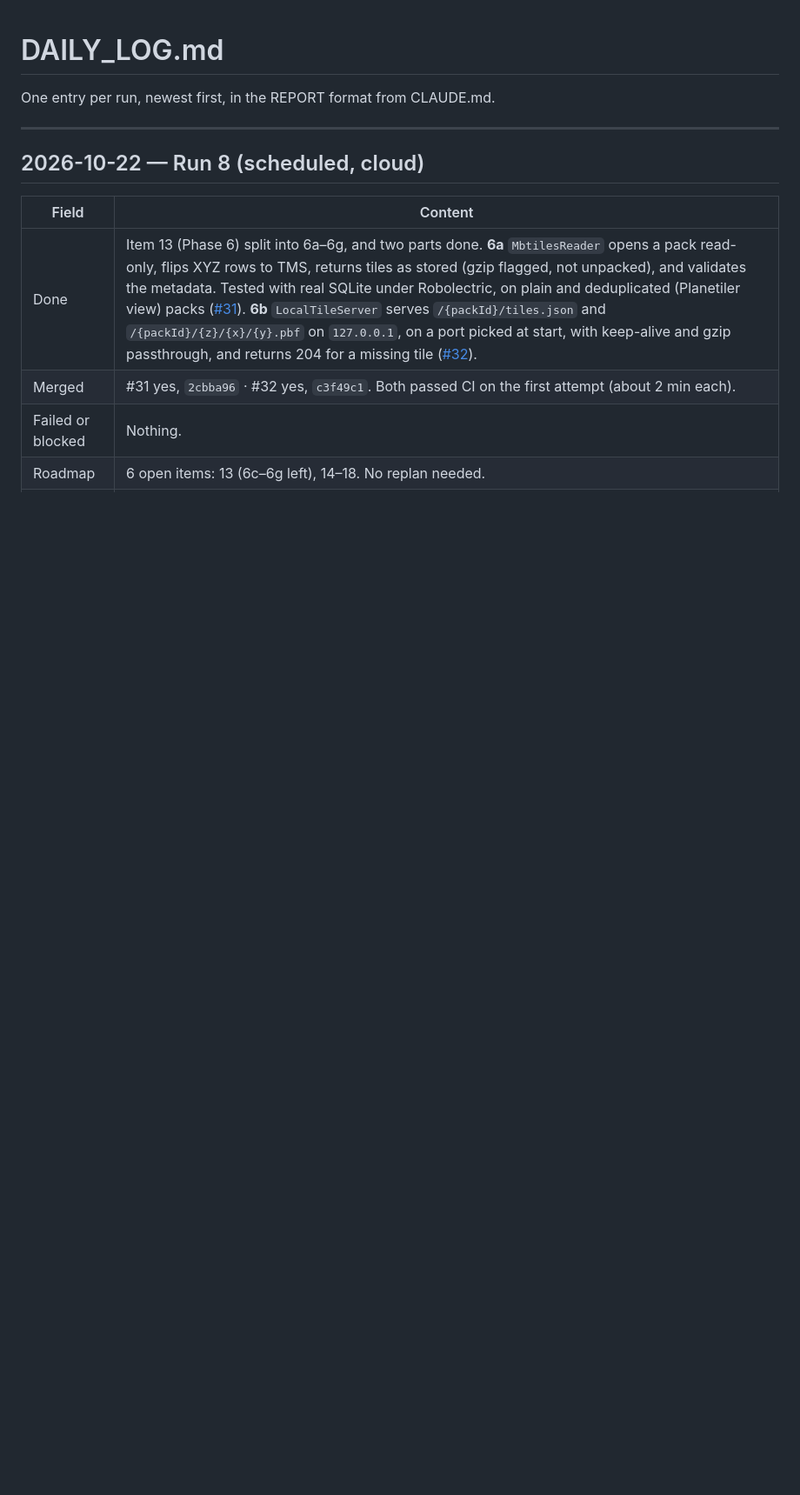
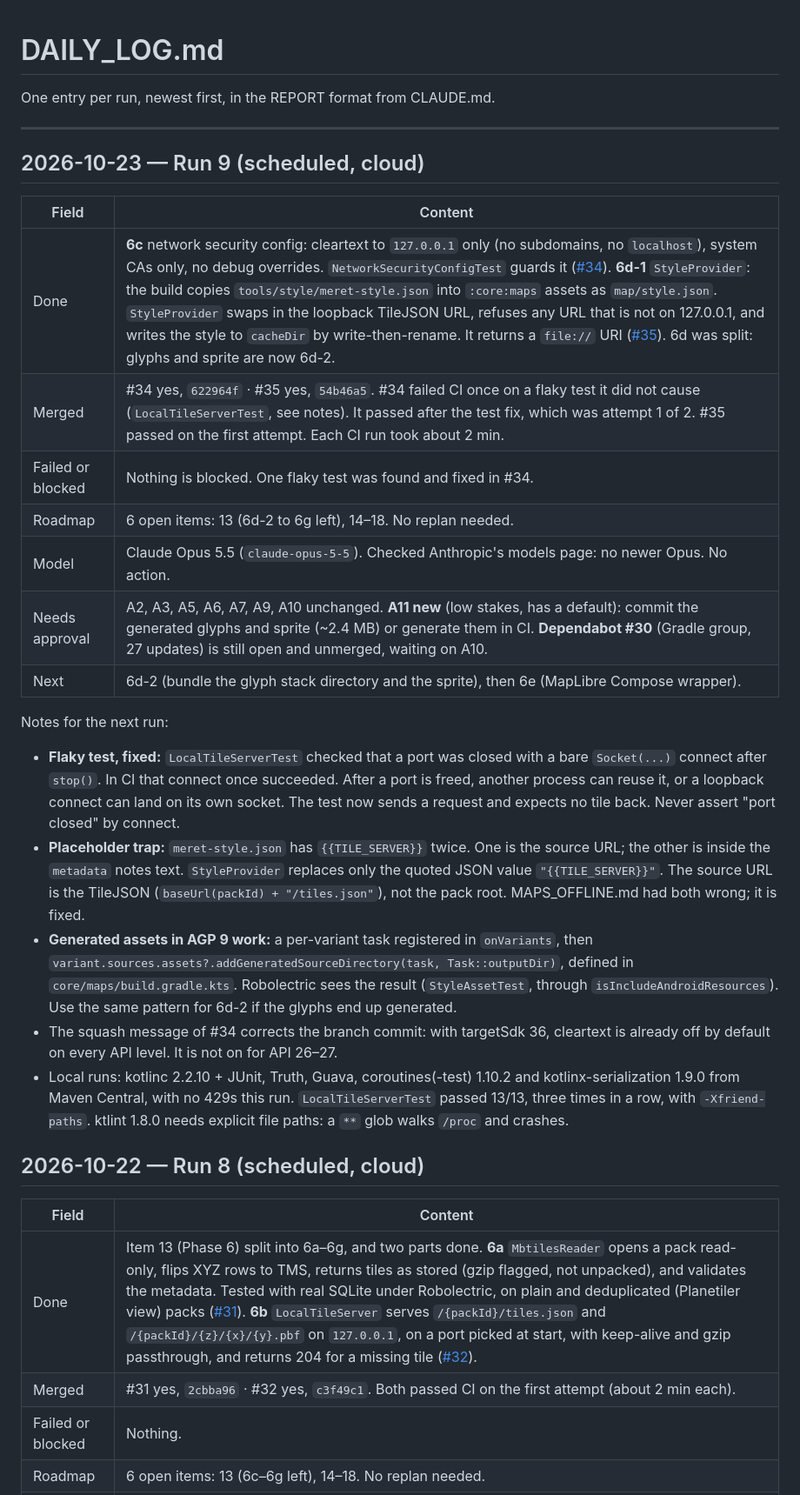
Before and after one commit to Alphaguyasa/Meret, a Markdown page: DAILY_LOG.md, the part around the change. Shown at 87% size. Rendered like a GitHub page; blank space fills up the shorter version.

Commit message:
docs: log run 9, mark 6c and 6d-1 done (#34, #35), add A11

```diff
--- a/DAILY_LOG.md
+++ b/DAILY_LOG.md
@@ -3,6 +3,39 @@
 One entry per run, newest first, in the REPORT format from CLAUDE.md.
 
 ---
+
+## 2026-10-23 — Run 9 (scheduled, cloud)
+
+| Field | Content |
+|---|---|
+| Done | **6c** network security config: cleartext to `127.0.0.1` only (no subdomains, no `localhost`), system CAs only, no debug overrides. `NetworkSecurityConfigTest` guards it ([#34](https://github.com/Alphaguyasa/Meret/pull/34)). **6d-1** `StyleProvider`: the build copies `tools/style/meret-style.json` into `:core:maps` assets as `map/style.json`. `StyleProvider` swaps in the loopback TileJSON URL, refuses any URL that is not on 127.0.0.1, and writes the style to `cacheDir` by write-then-rename. It returns a `file://` URI ([#35](https://github.com/Alphaguyasa/Meret/pull/35)). 6d was split: glyphs and sprite are now 6d-2. |
+| Merged | #34 yes, `622964f` · #35 yes, `54b46a5`. #34 failed CI once on a flaky test it did not cause (`LocalTileServerTest`, see notes). It passed after the test fix, which was attempt 1 of 2. #35 passed on the first attempt. Each CI run took about 2 min. |
+| Failed or blocked | Nothing is blocked. One flaky test was found and fixed in #34. |
+| Roadmap | 6 open items: 13 (6d-2 to 6g left), 14–18. No replan needed. |
+| Model | Claude Opus 5.5 (`claude-opus-5-5`). Checked Anthropic's models page: no newer Opus. No action. |
+| Needs approval | A2, A3, A5, A6, A7, A9, A10 unchanged. **A11 new** (low stakes, has a default): commit the generated glyphs and sprite (~2.4 MB) or generate them in CI. **Dependabot #30** (Gradle group, 27 updates) is still open and unmerged, waiting on A10. |
+| Next | 6d-2 (bundle the glyph stack directory and the sprite), then 6e (MapLibre Compose wrapper). |
+
+Notes for the next run:
+- **Flaky test, fixed:** `LocalTileServerTest` checked that a port was closed with a bare
+  `Socket(...)` connect after `stop()`. In CI that connect once succeeded. After a port is
+  freed, another process can reuse it, or a loopback connect can land on its own socket. The
+  test now sends a request and expects no tile back. Never assert "port closed" by connect.
+- **Placeholder trap:** `meret-style.json` has `{{TILE_SERVER}}` twice. One is the source
+  URL; the other is inside the `metadata` notes text. `StyleProvider` replaces only the
+  quoted JSON value `"{{TILE_SERVER}}"`. The source URL is the TileJSON
+  (`baseUrl(packId) + "/tiles.json"`), not the pack root. MAPS_OFFLINE.md had both wrong;
+  it is fixed.
+- **Generated assets in AGP 9 work:** a per-variant task registered in `onVariants`, then
+  `variant.sources.assets?.addGeneratedSourceDirectory(task, Task::outputDir)`, defined in
+  `core/maps/build.gradle.kts`. Robolectric sees the result (`StyleAssetTest`, through
+  `isIncludeAndroidResources`). Use the same pattern for 6d-2 if the glyphs end up generated.
+- The squash message of #34 corrects the branch commit: with targetSdk 36, cleartext is
+  already off by default on every API level. It is not on for API 26–27.
+- Local runs: kotlinc 2.2.10 + JUnit, Truth, Guava, coroutines(-test) 1.10.2 and
+  kotlinx-serialization 1.9.0 from Maven Central, with no 429s this run. `LocalTileServerTest`
+  passed 13/13, three times in a row, with `-Xfriend-paths`. ktlint 1.8.0 needs explicit
+  file paths: a `**` glob walks `/proc` and crashes.
 
 ## 2026-10-22 — Run 8 (scheduled, cloud)
 
```
Also changed, not shown: NEEDS_APPROVAL.md (+9 -0 lines), ROADMAP.md (+9 -5 lines).
